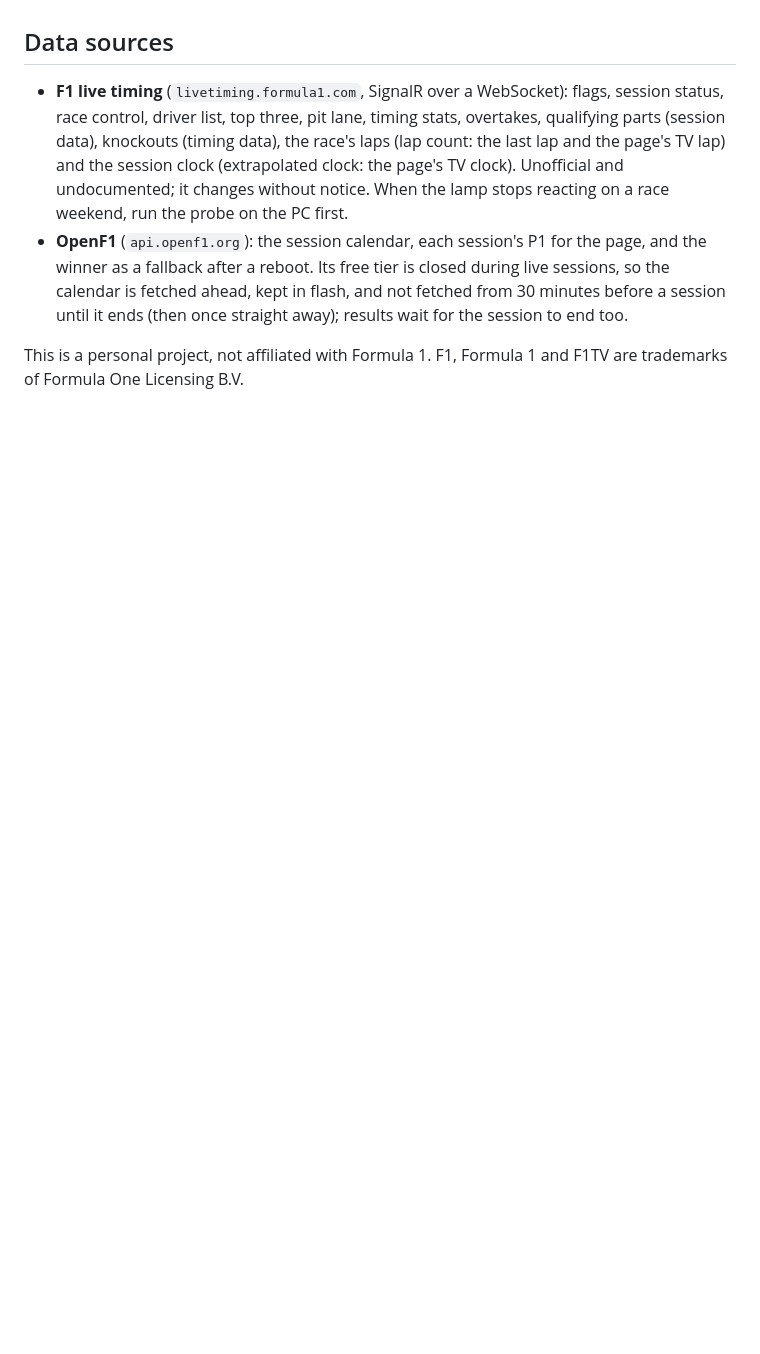
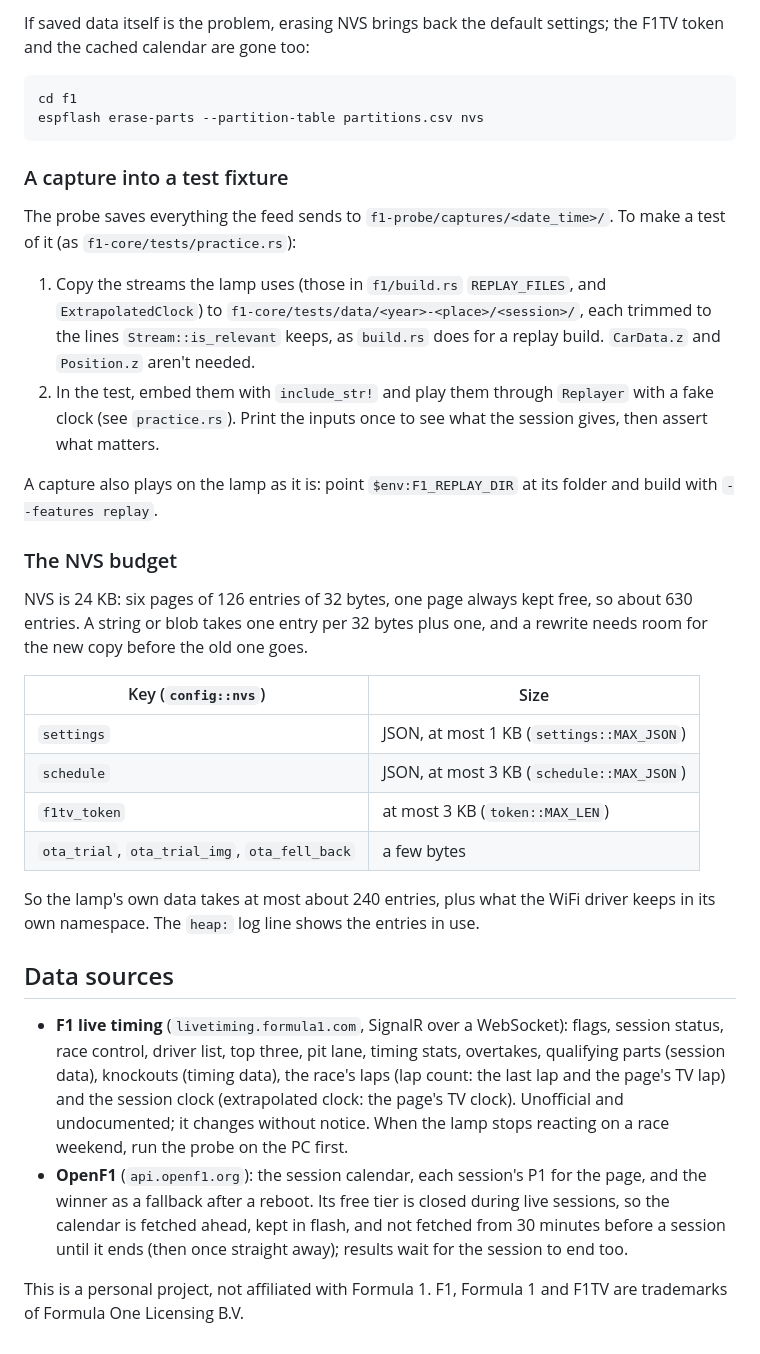
Before and after one commit to Exoodes/f1-lamp, a Markdown page: README.md, the part around one of its changes. Drawn GitHub-style; blank space fills up the shorter version.

````diff
--- a/README.md
+++ b/README.md
@@ -271,3 +329,44 @@ With `$env:F1TV_TOKEN` set, the probe sends the token as well.
+If saved data itself is the problem, erasing NVS brings back the default
+settings; the F1TV token and the cached calendar are gone too:
+
+```
+cd f1
+espflash erase-parts --partition-table partitions.csv nvs
+```
+
+### A capture into a test fixture
+
+The probe saves everything the feed sends to `f1-probe/captures/<date_time>/`.
+To make a test of it (as `f1-core/tests/practice.rs`):
+
+1. Copy the streams the lamp uses (those in `f1/build.rs` `REPLAY_FILES`, and
+   `ExtrapolatedClock`) to `f1-core/tests/data/<year>-<place>/<session>/`,
+   each trimmed to the lines `Stream::is_relevant` keeps, as `build.rs` does
+   for a replay build. `CarData.z` and `Position.z` aren't needed.
+2. In the test, embed them with `include_str!` and play them through
+   `Replayer` with a fake clock (see `practice.rs`). Print the inputs once to
+   see what the session gives, then assert what matters.
+
+A capture also plays on the lamp as it is: point `$env:F1_REPLAY_DIR` at its
+folder and build with `--features replay`.
+
+### The NVS budget
+
+NVS is 24 KB: six pages of 126 entries of 32 bytes, one page always kept
+free, so about 630 entries. A string or blob takes one entry per 32 bytes plus
+one, and a rewrite needs room for the new copy before the old one goes.
+
+| Key (`config::nvs`) | Size |
+|---|---|
+| `settings` | JSON, at most 1 KB (`settings::MAX_JSON`) |
+| `schedule` | JSON, at most 3 KB (`schedule::MAX_JSON`) |
+| `f1tv_token` | at most 3 KB (`token::MAX_LEN`) |
+| `ota_trial`, `ota_trial_img`, `ota_fell_back` | a few bytes |
+
+So the lamp's own data takes at most about 240 entries, plus what the WiFi
+driver keeps in its own namespace. The `heap:` log line shows the entries in
+use.
+
 ## Data sources
 
 - **F1 live timing** (`livetiming.formula1.com`, SignalR over a WebSocket):
````
Also changed, not shown: other parts of README.md (+58 -0 lines).
